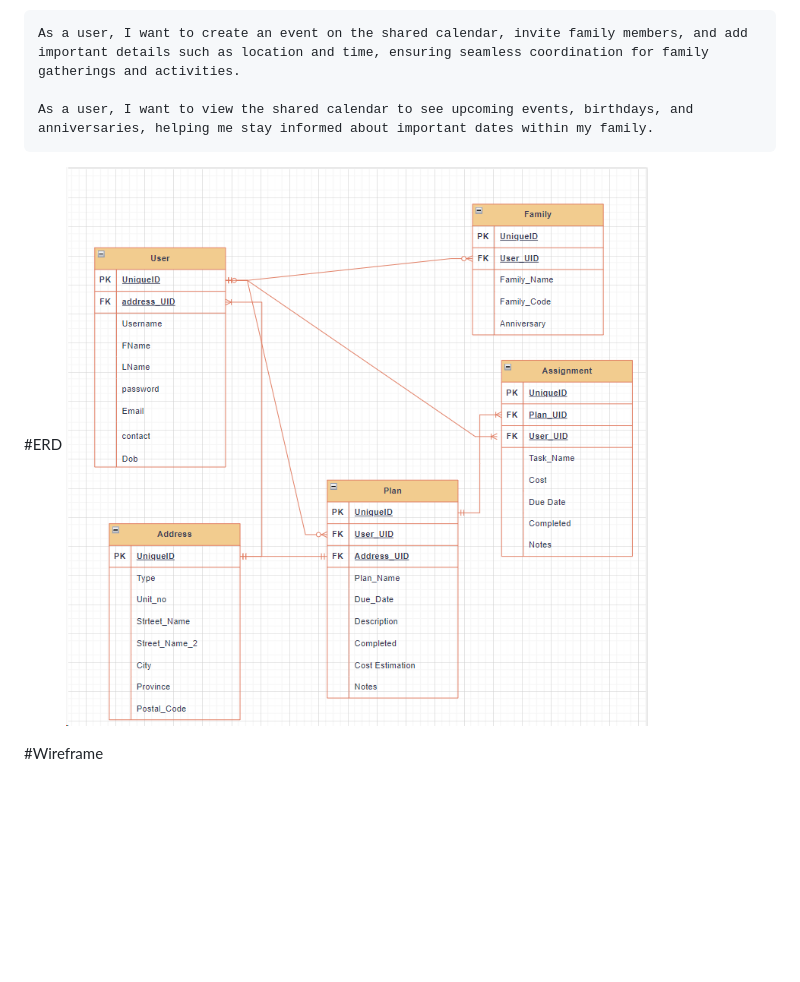
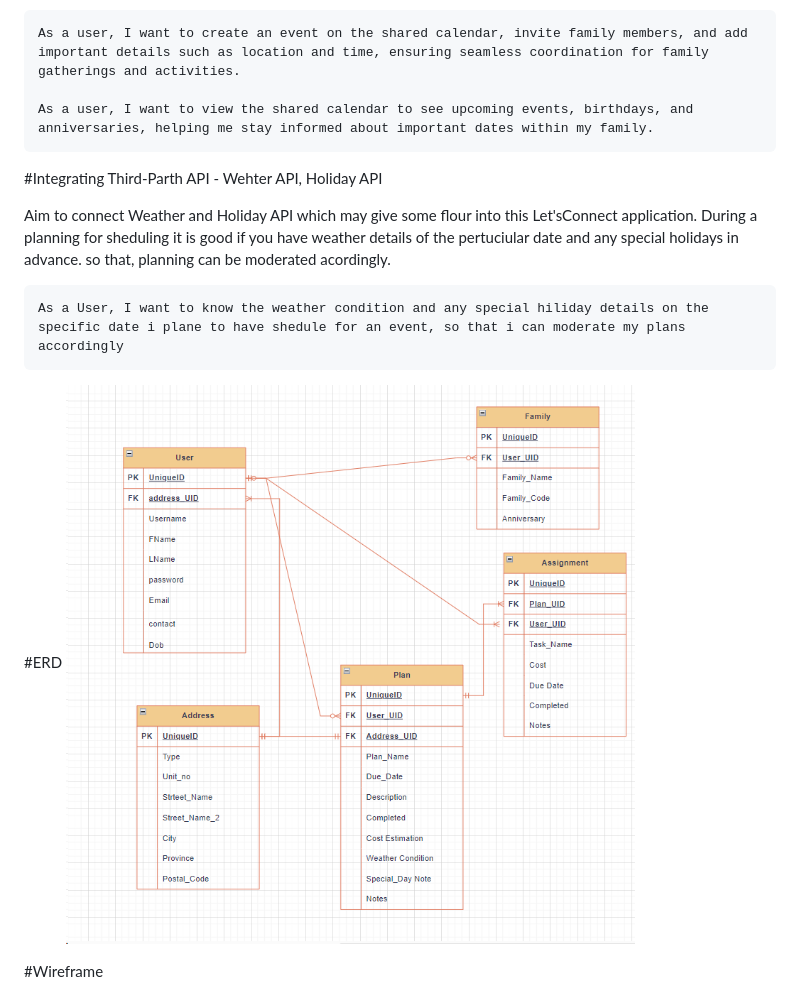
Before and after one commit to DeneshA/my_let_s_connect_project_unit_2, a Markdown page: README.md, the part around the change printed below. Drawn GitHub-style; pictures changed too: image-4.png (added); blank space fills up the shorter version.

```diff
--- a/README.md
+++ b/README.md
@@ -43,8 +43,15 @@ Facilitate group discussions and decision-making with built-in features for poll
 
     As a user, I want to view the shared calendar to see upcoming events, birthdays, and anniversaries, helping me stay informed about important dates within my family.
 
+#Integrating Third-Parth API - Wehter API, Holiday API
+
+Aim to connect Weather and Holiday API which may give some flour into this Let'sConnect application. During a planning for  sheduling it is good if you have weather details of the pertuciular date and any special holidays in advance. so that, planning can be moderated acordingly.
+
+    As a User, I want to know the weather condition and any special hiliday details on the specific date i plane to have shedule for an event, so that i can moderate my plans accordingly
+
+
 #ERD
-![alt text](image-3.png)
+![alt text](image-4.png)
 
 #Wireframe
 ![alt text](image-1.png)
```
Also changed, not shown: other parts of README.md (+1 -0 lines).
